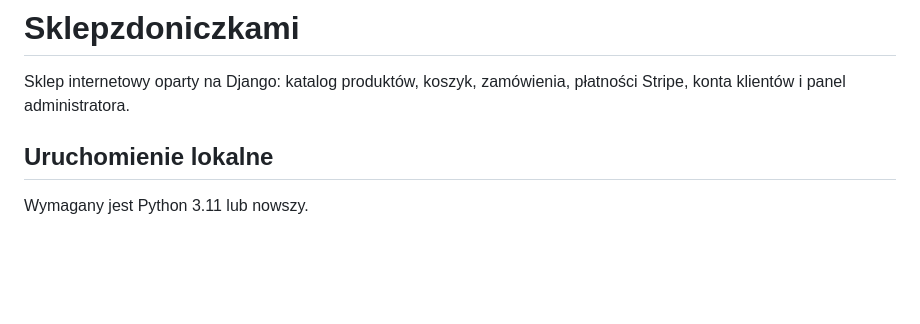
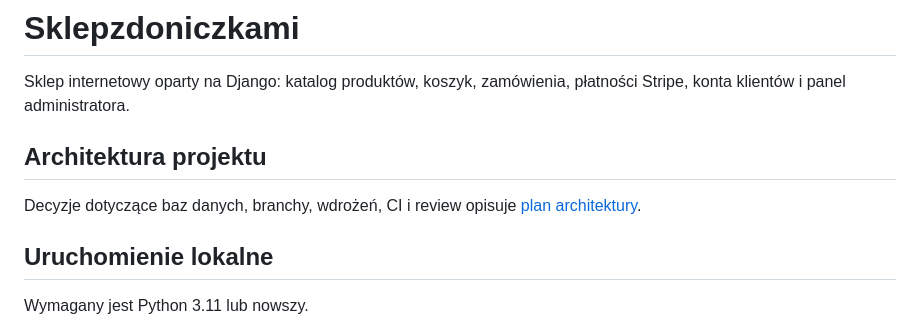
Before and after one commit to michalantczak10/sklepzdoniczkami, a Markdown page: README.md, the part around the change. Drawn GitHub-style; blank space fills up the shorter version.

Commit message:
docs: record recommended project architecture
Co-authored-by: Copilot <223556219+Copilot@users.noreply.github.com>

```diff
--- a/README.md
+++ b/README.md
@@ -2,6 +2,11 @@
 
 Sklep internetowy oparty na Django: katalog produktów, koszyk, zamówienia,
 płatności Stripe, konta klientów i panel administratora.
+
+## Architektura projektu
+
+Decyzje dotyczące baz danych, branchy, wdrożeń, CI i review opisuje
+[plan architektury](ARCHITECTURE-PLAN.md).
 
 ## Uruchomienie lokalne
 
```
Also changed, not shown: ARCHITECTURE-PLAN.md (added, +224 -0 lines).
